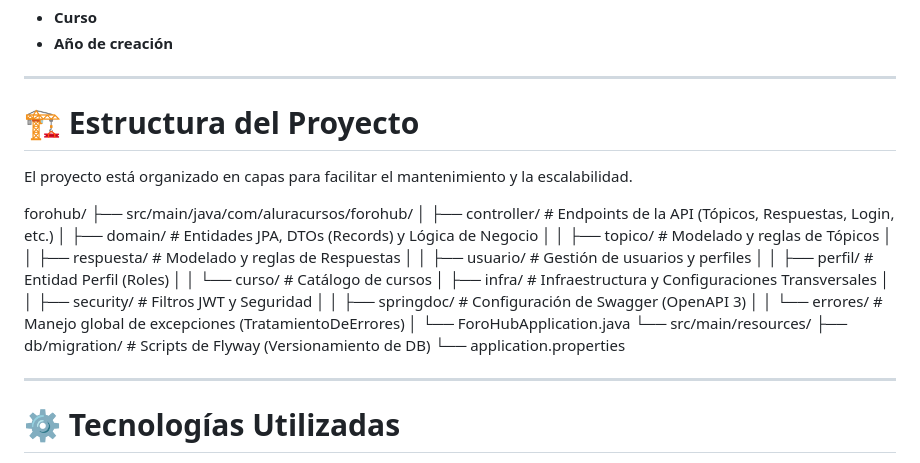
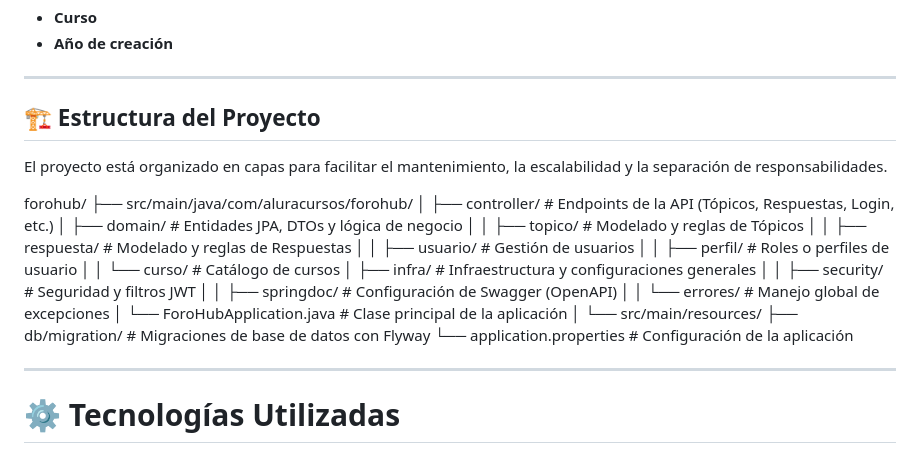
Before and after one commit to guille2506/practicas-para-el-readme, a Markdown page: README.md, the part around the change. Rendered like a GitHub page.

```diff
--- a/README.md
+++ b/README.md
@@ -33,27 +33,28 @@ La API permite filtrar tópicos por:
 
 ---
 
-# 🏗️ Estructura del Proyecto
+## 🏗️ Estructura del Proyecto
 
-El proyecto está organizado en capas para facilitar el mantenimiento y la escalabilidad.
+El proyecto está organizado en capas para facilitar el mantenimiento, la escalabilidad y la separación de responsabilidades.
 
 forohub/
 ├── src/main/java/com/aluracursos/forohub/
-│   ├── controller/      # Endpoints de la API (Tópicos, Respuestas, Login, etc.)
-│   ├── domain/          # Entidades JPA, DTOs (Records) y Lógica de Negocio
-│   │   ├── topico/      # Modelado y reglas de Tópicos
-│   │   ├── respuesta/   # Modelado y reglas de Respuestas
-│   │   ├── usuario/     # Gestión de usuarios y perfiles
-│   │   ├── perfil/      # Entidad Perfil (Roles)
-│   │   └── curso/       # Catálogo de cursos
-│   ├── infra/           # Infraestructura y Configuraciones Transversales
-│   │   ├── security/    # Filtros JWT y Seguridad
-│   │   ├── springdoc/   # Configuración de Swagger (OpenAPI 3)
-│   │   └── errores/     # Manejo global de excepciones (TratamientoDeErrores)
-│   └── ForoHubApplication.java
+│   ├── controller/            # Endpoints de la API (Tópicos, Respuestas, Login, etc.)
+│   ├── domain/                # Entidades JPA, DTOs y lógica de negocio
+│   │   ├── topico/            # Modelado y reglas de Tópicos
+│   │   ├── respuesta/         # Modelado y reglas de Respuestas
+│   │   ├── usuario/           # Gestión de usuarios
+│   │   ├── perfil/            # Roles o perfiles de usuario
+│   │   └── curso/             # Catálogo de cursos
+│   ├── infra/                 # Infraestructura y configuraciones generales
+│   │   ├── security/          # Seguridad y filtros JWT
+│   │   ├── springdoc/         # Configuración de Swagger (OpenAPI)
+│   │   └── errores/           # Manejo global de excepciones
+│   └── ForoHubApplication.java # Clase principal de la aplicación
+│
 └── src/main/resources/
-    ├── db/migration/    # Scripts de Flyway (Versionamiento de DB)
-    └── application.properties
+    ├── db/migration/          # Migraciones de base de datos con Flyway
+    └── application.properties # Configuración de la aplicación
 
 ---
 
```
